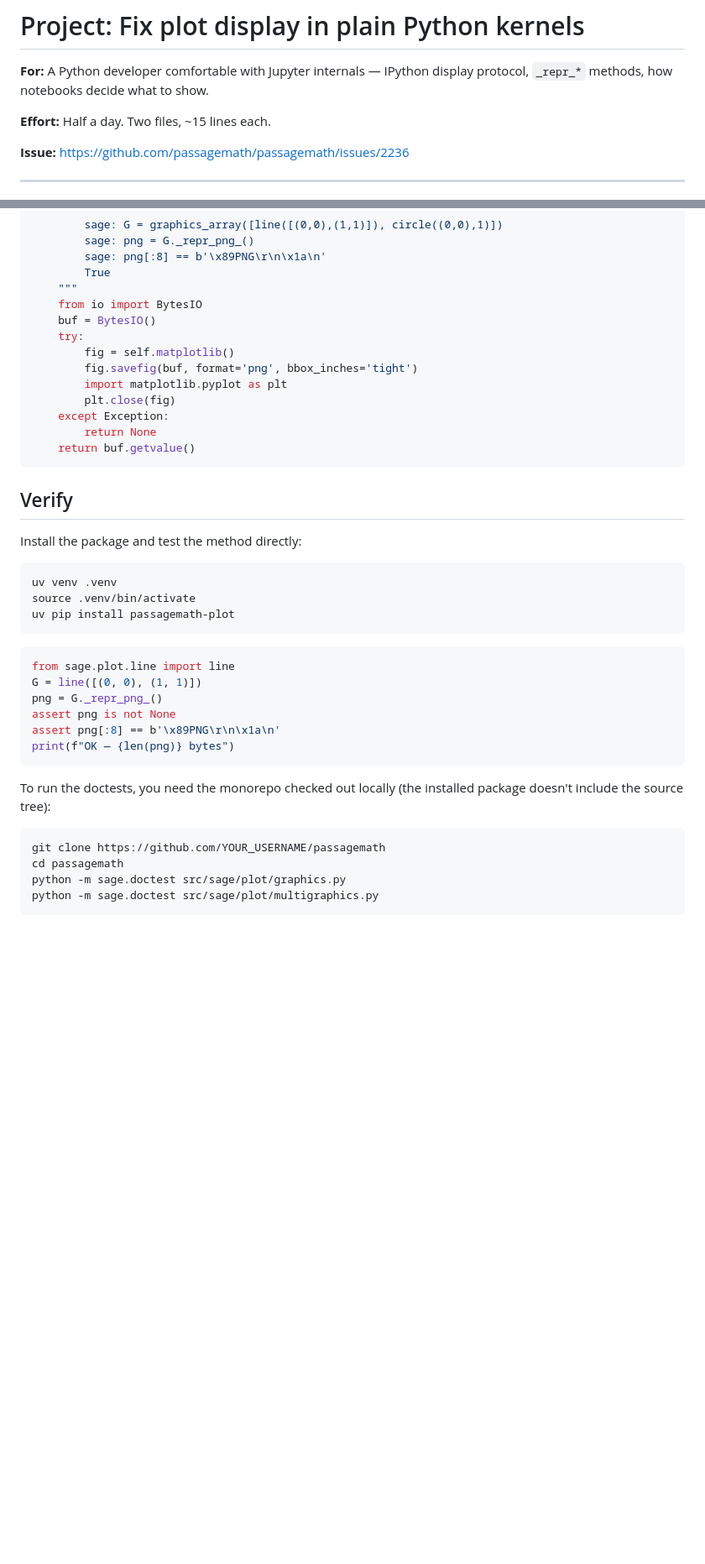
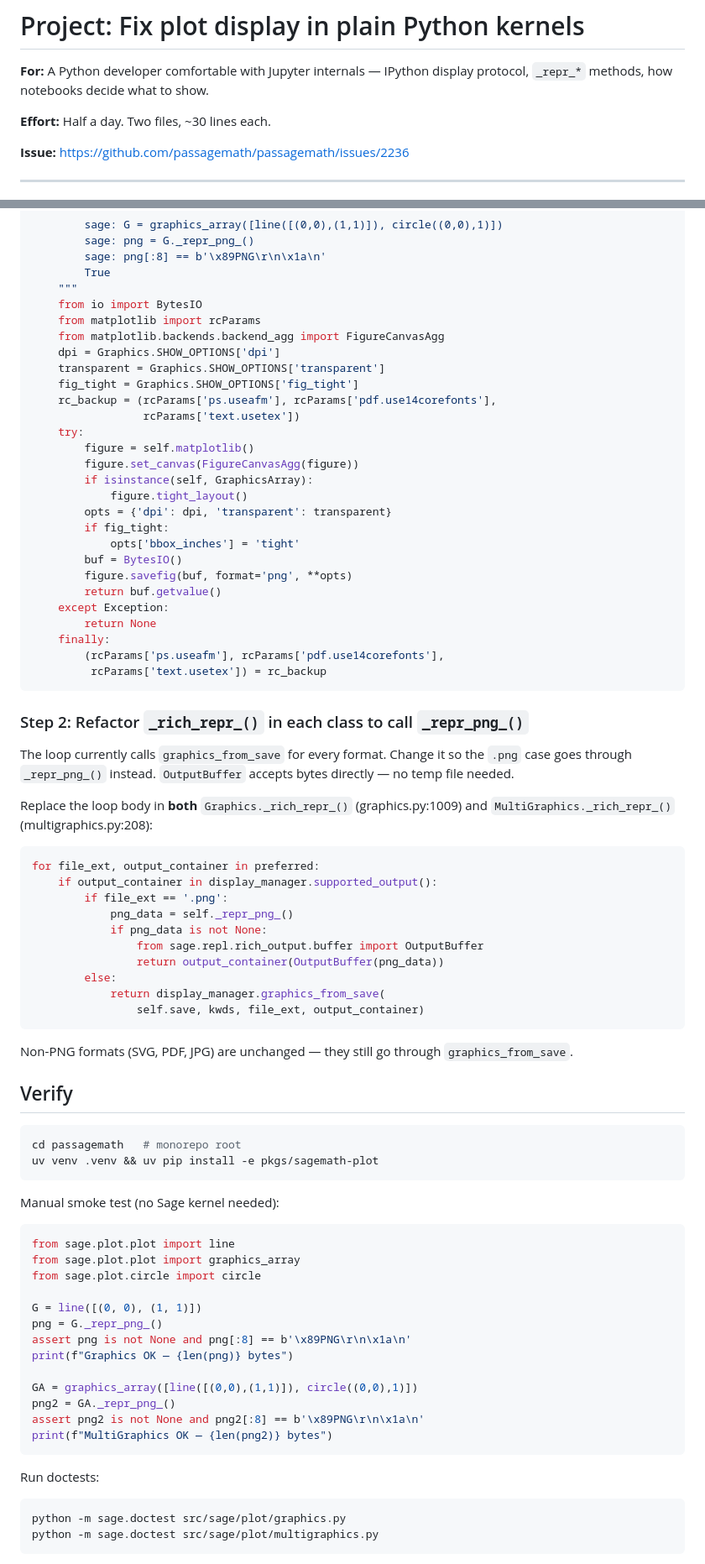
Before and after one commit to sacchen/passagemath-workspace, a Markdown page: projects/plot-display-plain-python-kernel.md, 2 parts joined by grey strips. Shown at 84% size. GitHub-like rendering; blank space fills up the shorter version.

````diff
--- a/projects/plot-display-plain-python-kernel.md
+++ b/projects/plot-display-plain-python-kernel.md
@@ -3,7 +3,7 @@
 **For:** A Python developer comfortable with Jupyter internals — IPython display
 protocol, `_repr_*` methods, how notebooks decide what to show.
 
-**Effort:** Half a day. Two files, ~15 lines each.
+**Effort:** Half a day. Two files, ~30 lines each.
 
 **Issue:** https://github.com/passagemath/passagemath/issues/2236
 
@@ -96,42 +126,83 @@ def _repr_png_(self):
         True
     """
     from io import BytesIO
-    buf = BytesIO()
+    from matplotlib import rcParams
+    from matplotlib.backends.backend_agg import FigureCanvasAgg
+    dpi = Graphics.SHOW_OPTIONS['dpi']
+    transparent = Graphics.SHOW_OPTIONS['transparent']
+    fig_tight = Graphics.SHOW_OPTIONS['fig_tight']
+    rc_backup = (rcParams['ps.useafm'], rcParams['pdf.use14corefonts'],
+                 rcParams['text.usetex'])
     try:
-        fig = self.matplotlib()
-        fig.savefig(buf, format='png', bbox_inches='tight')
-        import matplotlib.pyplot as plt
-        plt.close(fig)
+        figure = self.matplotlib()
+        figure.set_canvas(FigureCanvasAgg(figure))
+        if isinstance(self, GraphicsArray):
+            figure.tight_layout()
+        opts = {'dpi': dpi, 'transparent': transparent}
+        if fig_tight:
+            opts['bbox_inches'] = 'tight'
+        buf = BytesIO()
+        figure.savefig(buf, format='png', **opts)
+        return buf.getvalue()
     except Exception:
         return None
-    return buf.getvalue()
+    finally:
+        (rcParams['ps.useafm'], rcParams['pdf.use14corefonts'],
+         rcParams['text.usetex']) = rc_backup
 ```
+
+### Step 2: Refactor `_rich_repr_()` in each class to call `_repr_png_()`
+
+The loop currently calls `graphics_from_save` for every format. Change it so the `.png`
+case goes through `_repr_png_()` instead. `OutputBuffer` accepts bytes directly — no
+temp file needed.
+
+Replace the loop body in **both** `Graphics._rich_repr_()` (graphics.py:1009) and
+`MultiGraphics._rich_repr_()` (multigraphics.py:208):
+
+```python
+for file_ext, output_container in preferred:
+    if output_container in display_manager.supported_output():
+        if file_ext == '.png':
+            png_data = self._repr_png_()
+            if png_data is not None:
+                from sage.repl.rich_output.buffer import OutputBuffer
+                return output_container(OutputBuffer(png_data))
+        else:
+            return display_manager.graphics_from_save(
+                self.save, kwds, file_ext, output_container)
+```
+
+Non-PNG formats (SVG, PDF, JPG) are unchanged — they still go through `graphics_from_save`.
 
 ## Verify
 
-Install the package and test the method directly:
+```bash
+cd passagemath   # monorepo root
+uv venv .venv && uv pip install -e pkgs/sagemath-plot
+```
+
+Manual smoke test (no Sage kernel needed):
+
+```python
+from sage.plot.plot import line
+from sage.plot.plot import graphics_array
+from sage.plot.circle import circle
+
+G = line([(0, 0), (1, 1)])
+png = G._repr_png_()
+assert png is not None and png[:8] == b'\x89PNG\r\n\x1a\n'
+print(f"Graphics OK — {len(png)} bytes")
+
+GA = graphics_array([line([(0,0),(1,1)]), circle((0,0),1)])
+png2 = GA._repr_png_()
+assert png2 is not None and png2[:8] == b'\x89PNG\r\n\x1a\n'
+print(f"MultiGraphics OK — {len(png2)} bytes")
+```
+
+Run doctests:
 
 ```bash
-uv venv .venv
-source .venv/bin/activate
-uv pip install passagemath-plot
-```
-
-```python
-from sage.plot.line import line
-G = line([(0, 0), (1, 1)])
-png = G._repr_png_()
-assert png is not None
-assert png[:8] == b'\x89PNG\r\n\x1a\n'
-print(f"OK — {len(png)} bytes")
-```
-
-To run the doctests, you need the monorepo checked out locally (the installed package
-doesn't include the source tree):
-
-```bash
-git clone https://github.com/YOUR_USERNAME/passagemath
-cd passagemath
 python -m sage.doctest src/sage/plot/graphics.py
 python -m sage.doctest src/sage/plot/multigraphics.py
 ```
````
Also changed, not shown: other parts of projects/plot-display-plain-python-kernel.md (+52 -18 lines).
